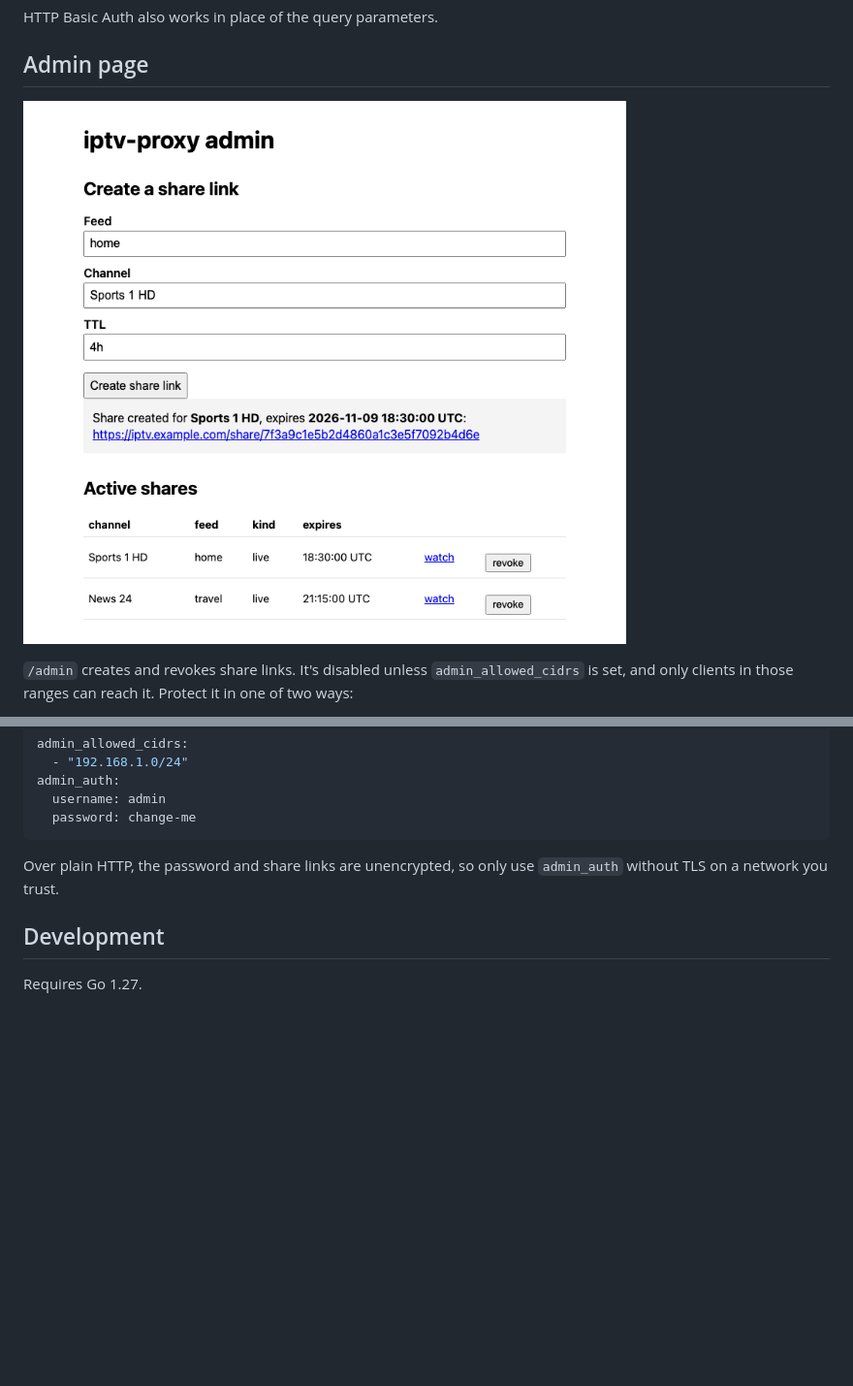
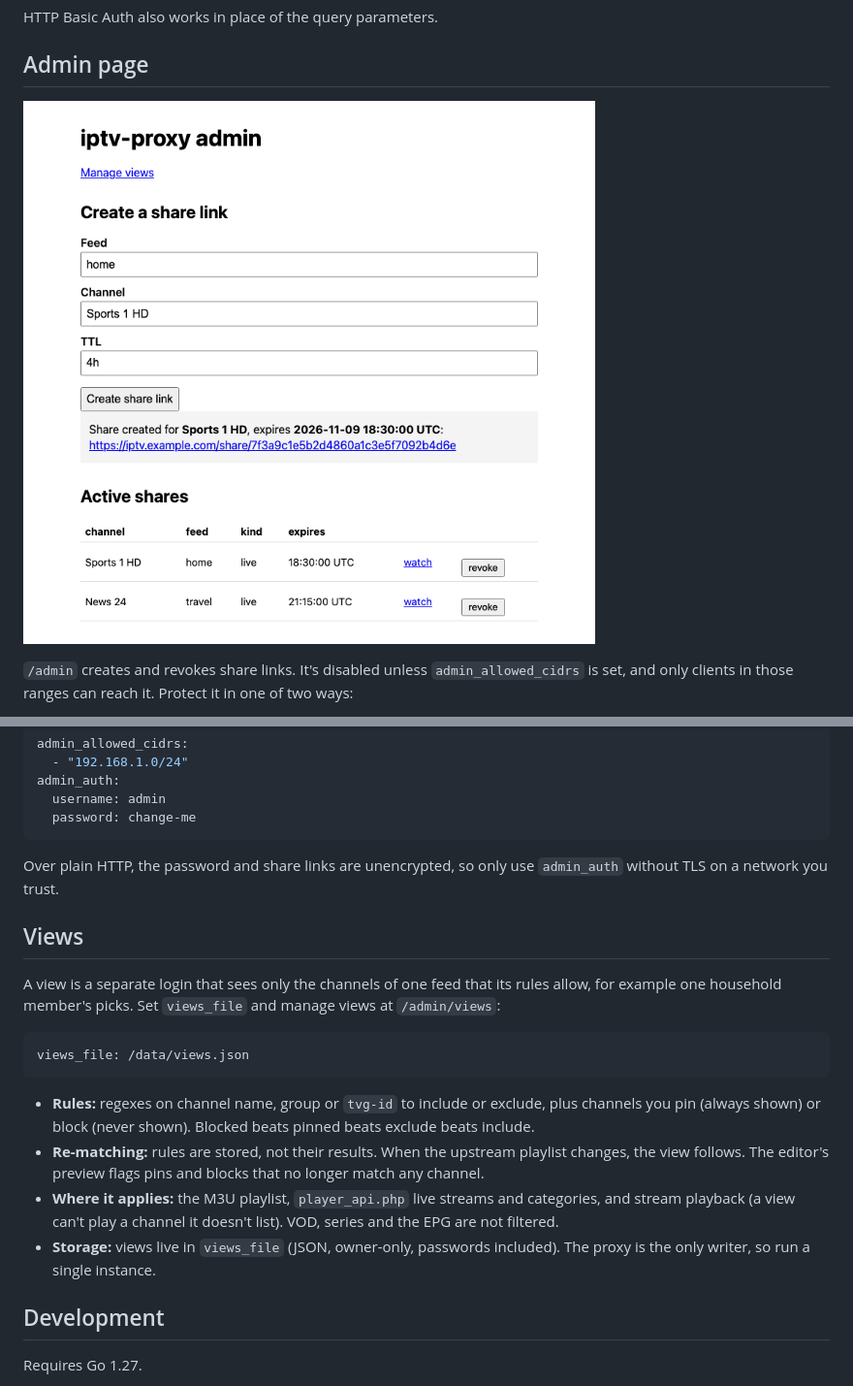
Before and after one commit to oskarrn93/iptv-proxy, a Markdown page: README.md, 2 parts joined by grey strips. Shown at 97% size. Rendered like a GitHub page; pictures changed too: docs/screenshots/admin.png; blank space fills up the shorter version.

Commit message:
feat: add admin UI for managing views

````diff
--- a/README.md
+++ b/README.md
@@ -80,6 +80,19 @@ admin_auth:
 
 Over plain HTTP, the password and share links are unencrypted, so only use `admin_auth` without TLS on a network you trust.
 
+## Views
+
+A view is a separate login that sees only the channels of one feed that its rules allow, for example one household member's picks. Set `views_file` and manage views at `/admin/views`:
+
+```yaml
+views_file: /data/views.json
+```
+
+- **Rules:** regexes on channel name, group or `tvg-id` to include or exclude, plus channels you pin (always shown) or block (never shown). Blocked beats pinned beats exclude beats include.
+- **Re-matching:** rules are stored, not their results. When the upstream playlist changes, the view follows. The editor's preview flags pins and blocks that no longer match any channel.
+- **Where it applies:** the M3U playlist, `player_api.php` live streams and categories, and stream playback (a view can't play a channel it doesn't list). VOD, series and the EPG are not filtered.
+- **Storage:** views live in `views_file` (JSON, owner-only, passwords included). The proxy is the only writer, so run a single instance.
+
 ## Development
 
 Requires Go 1.27.
````
Also changed, not shown: CLAUDE.md (+10 -0 lines), docs/screenshots/admin-channel-search.png, 9 other files.
